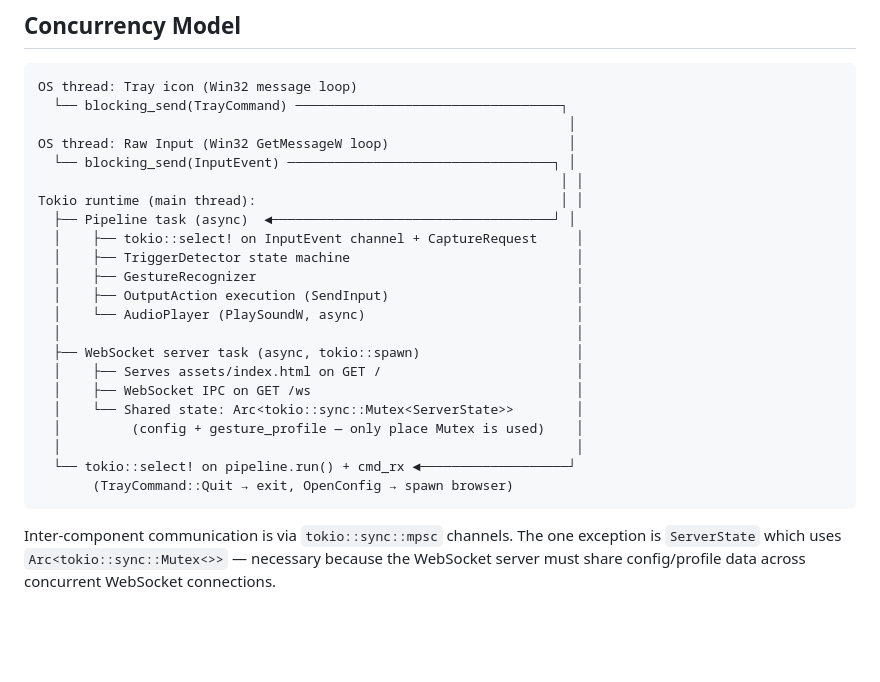
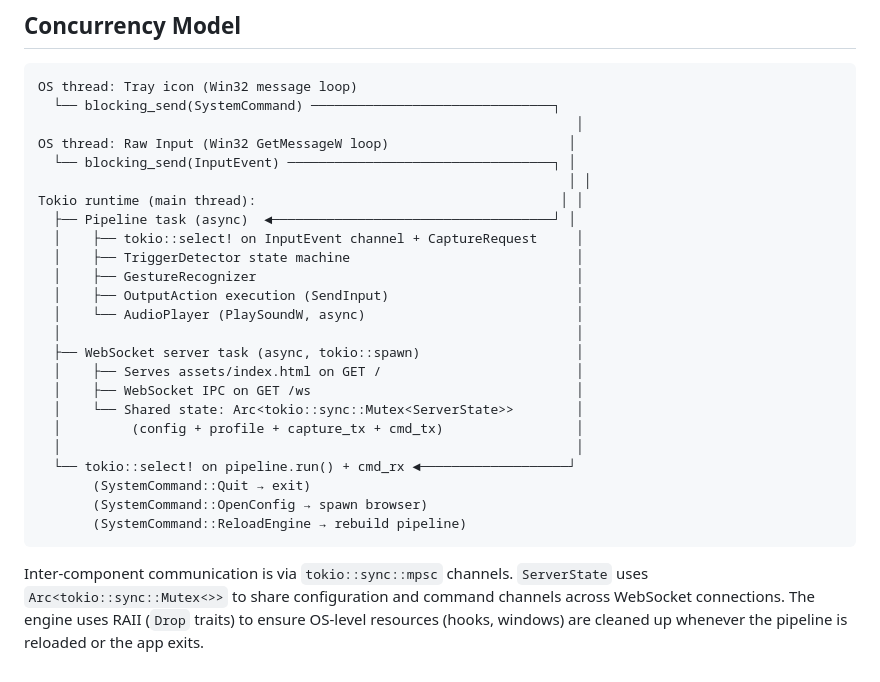
Before and after one commit to bakermangit/quickDraw, a Markdown page: docs/ARCHITECTURE.md, the part around the change. Rendered like a GitHub page; blank space fills up the shorter version.

````diff
--- a/docs/ARCHITECTURE.md
+++ b/docs/ARCHITECTURE.md
@@ -383,11 +383,11 @@ src/
 
 ```
 OS thread: Tray icon (Win32 message loop)
-  └── blocking_send(TrayCommand) ──────────────────────────────────┐
-                                                                    │
+  └── blocking_send(SystemCommand) ───────────────────────────────┐
+                                                                     │
 OS thread: Raw Input (Win32 GetMessageW loop)                       │
   └── blocking_send(InputEvent) ──────────────────────────────────┐ │
-                                                                   │ │
+                                                                    │ │
 Tokio runtime (main thread):                                       │ │
   ├── Pipeline task (async)  ◄────────────────────────────────────┘ │
   │    ├── tokio::select! on InputEvent channel + CaptureRequest     │
@@ -400,10 +400,12 @@ Tokio runtime (main thread):                                       │ │
   │    ├── Serves assets/index.html on GET /                         │
   │    ├── WebSocket IPC on GET /ws                                  │
   │    └── Shared state: Arc<tokio::sync::Mutex<ServerState>>        │
-  │         (config + gesture_profile — only place Mutex is used)    │
+  │         (config + profile + capture_tx + cmd_tx)                 │
   │                                                                  │
   └── tokio::select! on pipeline.run() + cmd_rx ◄───────────────────┘
-       (TrayCommand::Quit → exit, OpenConfig → spawn browser)
+       (SystemCommand::Quit → exit)
+       (SystemCommand::OpenConfig → spawn browser)
+       (SystemCommand::ReloadEngine → rebuild pipeline)
 ```
 
-Inter-component communication is via `tokio::sync::mpsc` channels. The one exception is `ServerState` which uses `Arc<tokio::sync::Mutex<>>` — necessary because the WebSocket server must share config/profile data across concurrent WebSocket connections.
+Inter-component communication is via `tokio::sync::mpsc` channels. `ServerState` uses `Arc<tokio::sync::Mutex<>>` to share configuration and command channels across WebSocket connections. The engine uses RAII (`Drop` traits) to ensure OS-level resources (hooks, windows) are cleaned up whenever the pipeline is reloaded or the app exits.
````
Also changed, not shown: docs/DESIGN_OVERVIEW.md (+8 -0 lines).
